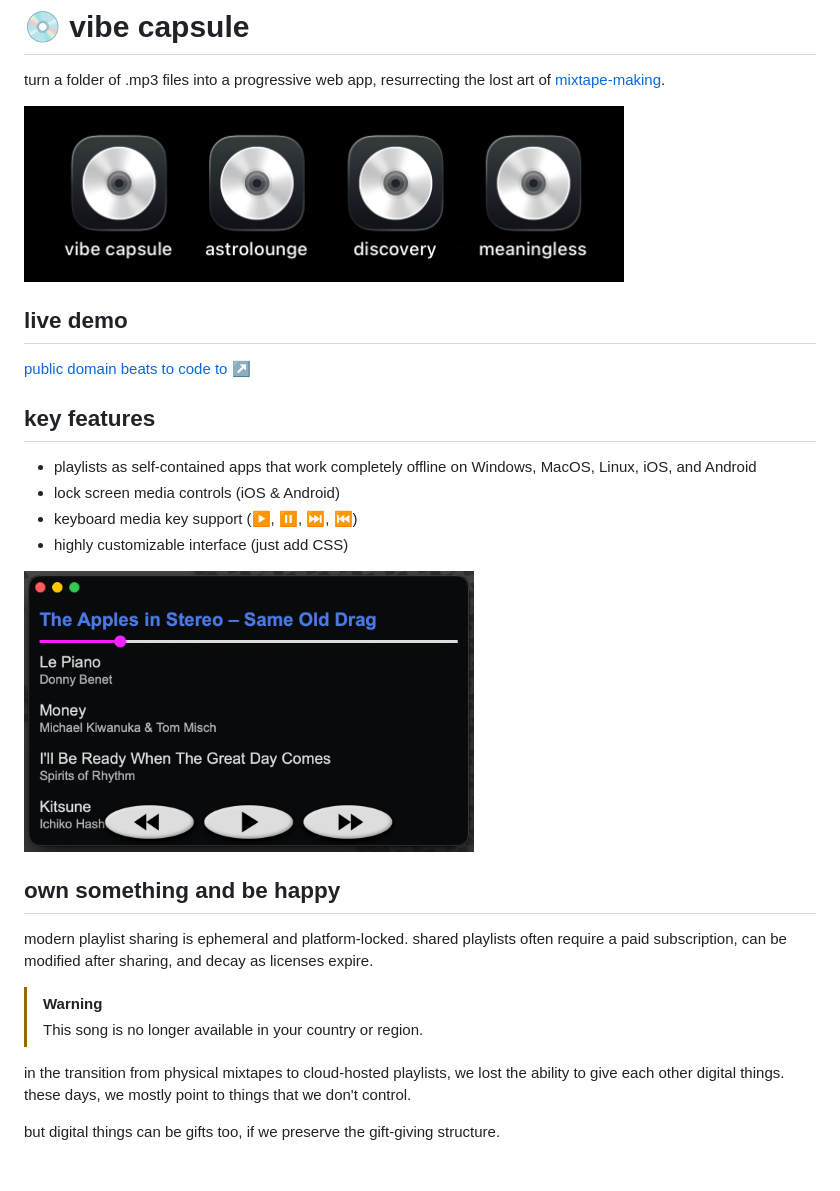
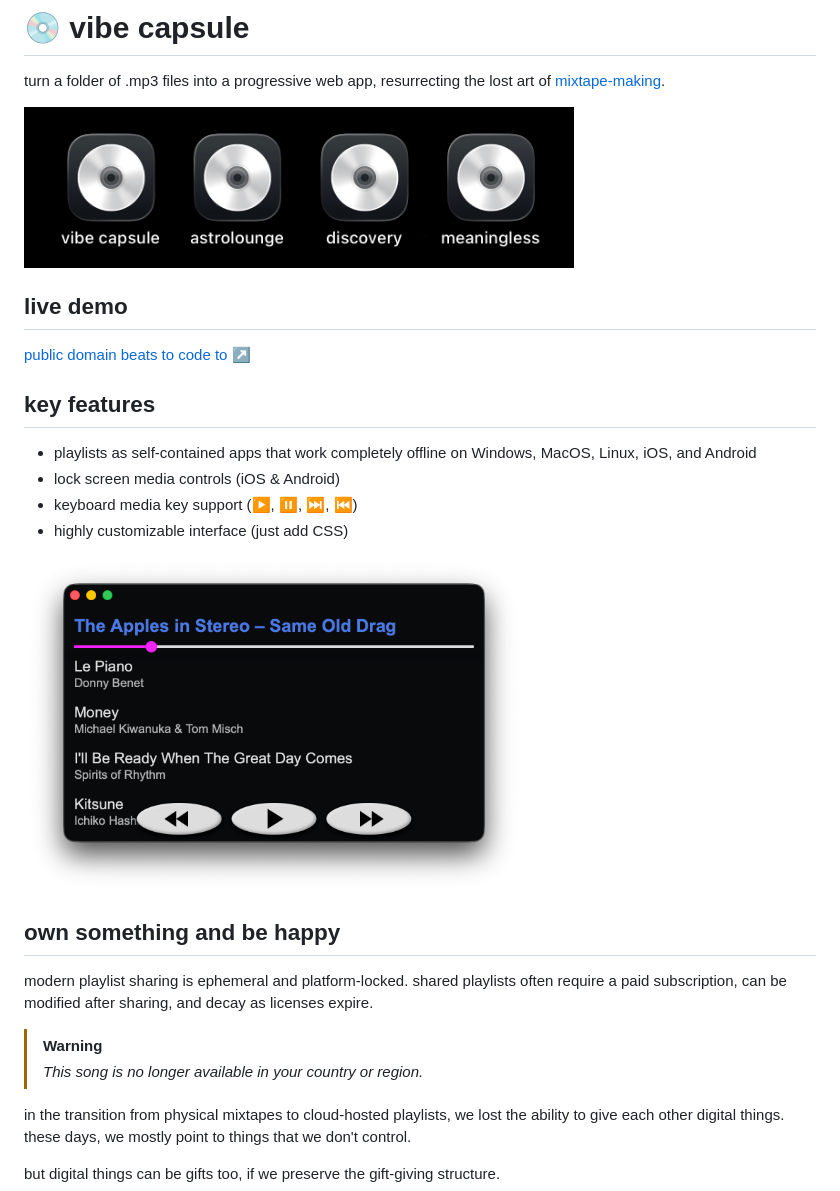
Before and after one commit to hunterirving/vibe_capsule, a Markdown page: readme.md, the part around the change. GitHub-like rendering; pictures changed too: readme_images/playlist.png; blank space fills up the shorter version.

```diff
--- a/readme.md
+++ b/readme.md
@@ -2,7 +2,7 @@
 
 turn a folder of .mp3 files into a progressive web app, resurrecting the lost art of <a href="https://ihavethatonvinyl.com/liner-notes/the-lost-art-of-the-mixtape/">mixtape</a><a href="https://melos.audio/blogs/information/the-lost-art-of-the-mixtape">-making</a>.
 
-<img src="readme_images/collection.jpeg" width="600">
+<img src="readme_images/collection.jpeg" width="550">
 
 ## live demo
 <a href="https://hunterirving.com/vibe_capsule">public domain beats to code to ↗</a>
@@ -13,12 +13,12 @@ turn a folder of .mp3 files into a progressive web app, resurrecting the lost ar
 - keyboard media key support (▶️, ⏸️, ⏭️, ⏮️)
 - highly customizable interface (just add CSS)
 
-<img src="readme_images/playlist.png" width="450">
+<img src="readme_images/playlist.png" width="500">
 
 ## own something and be happy
 modern playlist sharing is ephemeral and platform-locked. shared playlists often require a paid subscription, can be modified after sharing, and decay as licenses expire.
 > [!WARNING]
-> This song is no longer available in your country or region.
+> <i>This song is no longer available in your country or region.</i>
 
 in the transition from physical mixtapes to cloud-hosted playlists, we lost the ability to give each other digital things. these days, we mostly point to things that we don't control.
 
```
